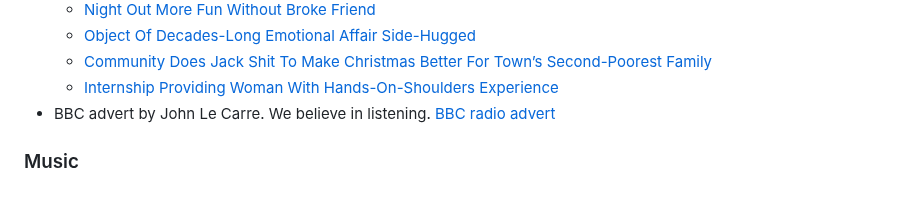
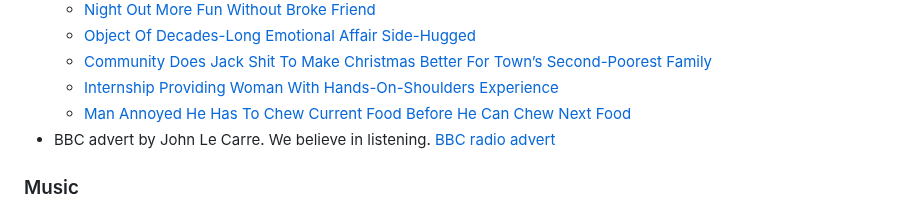
Before and after one commit to m-chaturvedi/m-chaturvedi.github.io, a Markdown page: content/bookmarks.md, the part around the change. GitHub-like rendering.

Commit message:
Add new bookmark for food chewing annoyance article

```diff
--- a/content/bookmarks.md
+++ b/content/bookmarks.md
@@ -35,6 +35,7 @@ const title = "Mmanu Chaturvedi: Bookmarks";
   - [Object Of Decades-Long Emotional Affair Side-Hugged](https://theonion.com/object-of-decades-long-emotional-affair-side-hugged/)
   - [Community Does Jack Shit To Make Christmas Better For Town’s Second-Poorest Family](https://theonion.com/community-does-jack-shit-to-make-christmas-better-for-towns-second-poorest-family/)
   - [Internship Providing Woman With Hands-On-Shoulders Experience](https://theonion.com/internship-providing-woman-with-hands-on-shoulders-experience/)
+  - [Man Annoyed He Has To Chew Current Food Before He Can Chew Next Food](https://theonion.com/man-annoyed-he-has-to-chew-current-food-before-he-can-chew-next-food/)
 - BBC advert by John Le Carre. We believe in listening. [BBC radio advert](https://www.youtube.com/watch?v=rTvh61DctUY)
 
 ### Music
```
